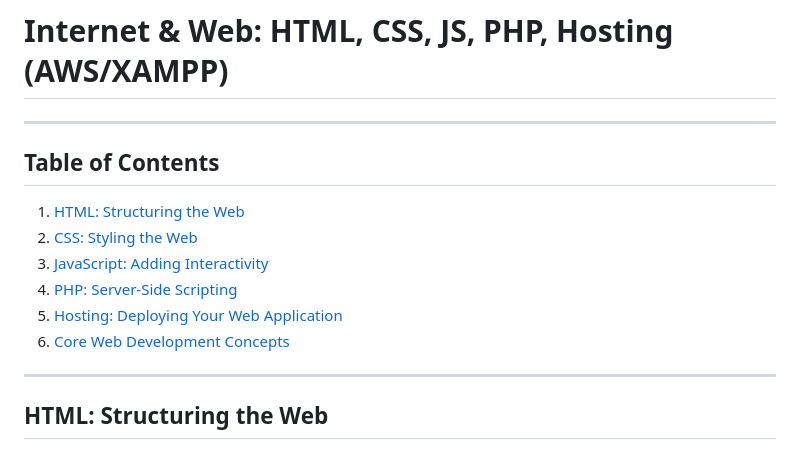
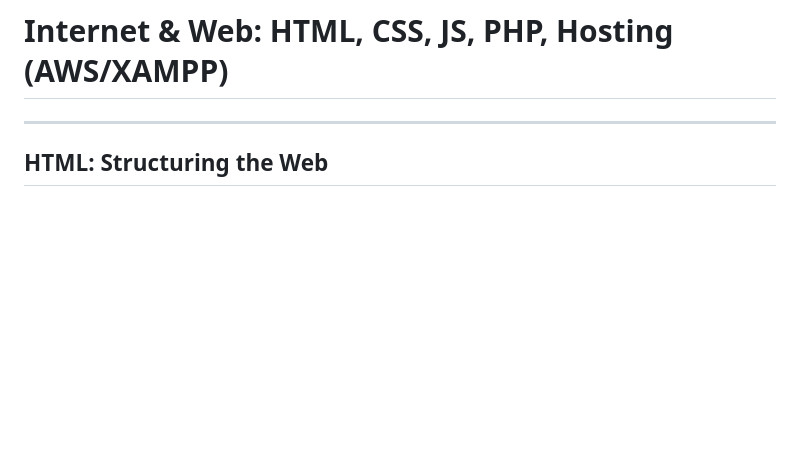
Before and after one commit to Jimmyu2foru18/Computer-Programming-Notes, a Markdown page: 1.0 Int & web.md, the part around one of its changes. Drawn GitHub-style; blank space fills up the shorter version.

```diff
--- a/1.0 Int & web.md
+++ b/1.0 Int & web.md
@@ -1,13 +1,6 @@
 # Internet & Web: HTML, CSS, JS, PHP, Hosting (AWS/XAMPP)
 ---
-## Table of Contents
-1. [HTML: Structuring the Web](#html-structuring-the-web)
-2. [CSS: Styling the Web](#CSS-Styling-the-Web)
-3. [JavaScript: Adding Interactivity](#JavaScript-Adding-Interactivity)
-4. [PHP: Server-Side Scripting](#PHP-Server-Side-Scripting)
-5. [Hosting: Deploying Your Web Application](#Hosting-Deploying-Your-Web-Application)
-6. [Core Web Development Concepts](#Core-Web-Development-Concepts)
----
+
 ## HTML: Structuring the Web
 HTML (HyperText Markup Language) is the foundation of all web pages. It provides the structure and content that users see in their browsers.
 
```
Also changed, not shown: other parts of 1.0 Int & web.md (+4 -4 lines).
